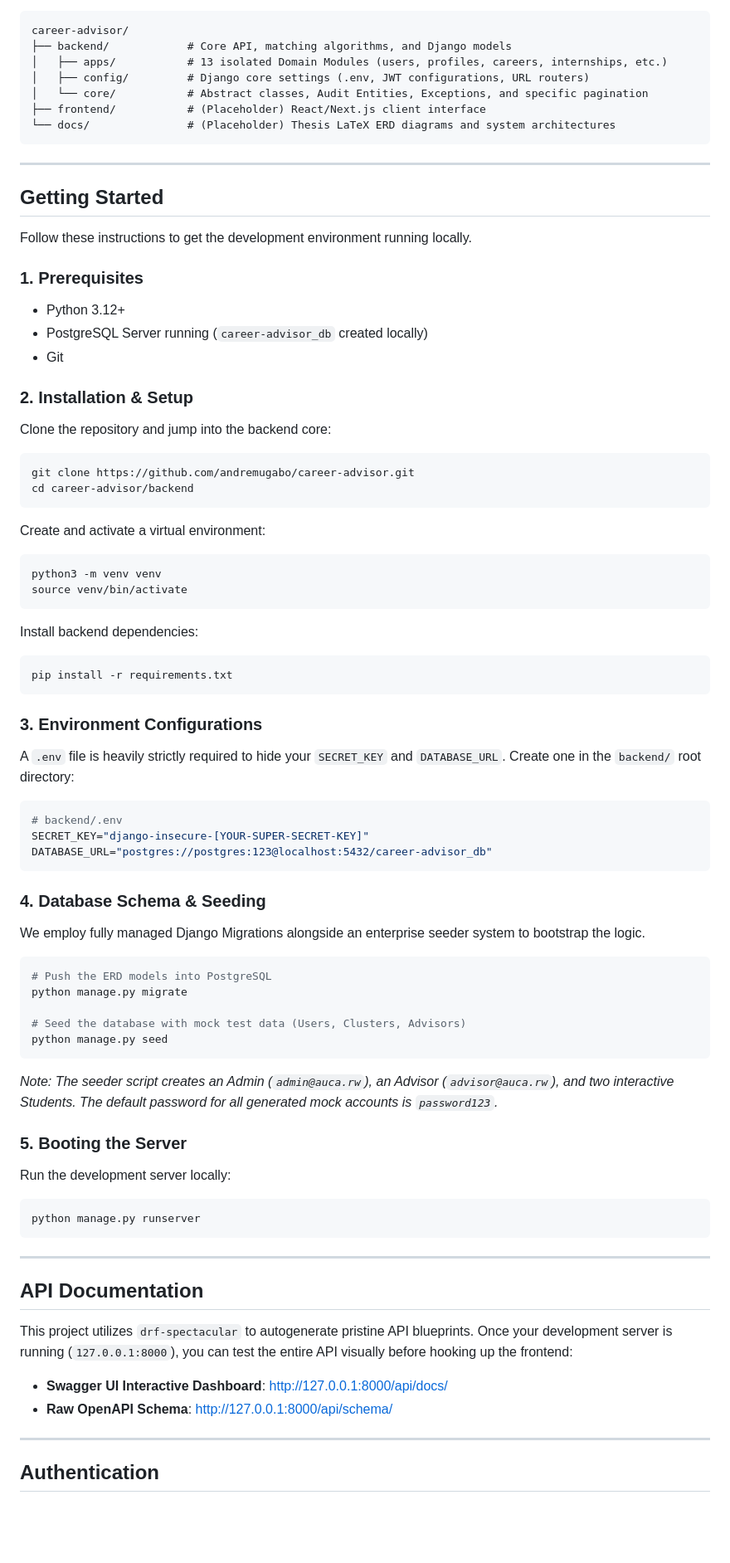
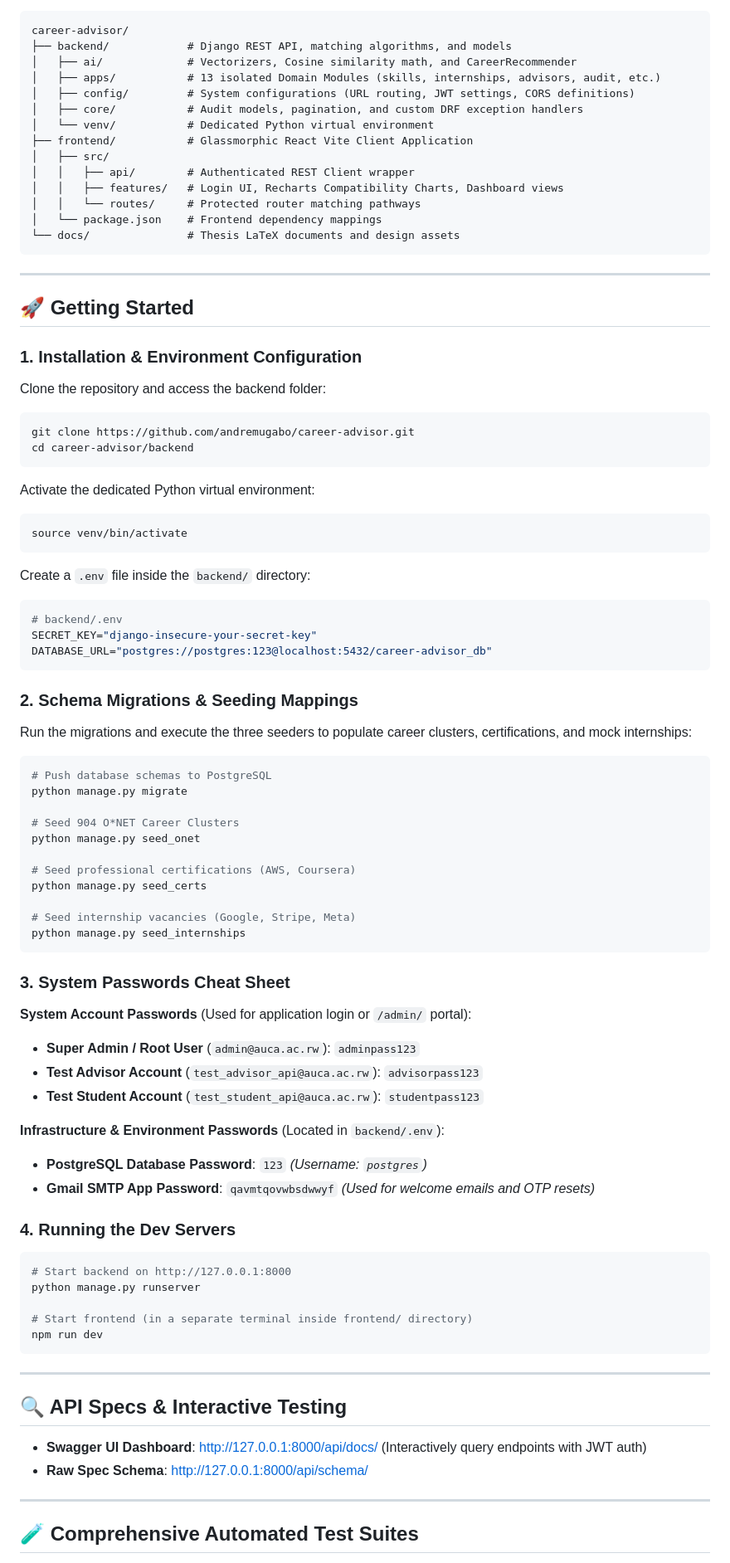
Before and after one commit to andremugabo/career-advisor, a Markdown page: README.md, the part around one of its changes. Shown at 83% size. GitHub-like rendering; blank space fills up the shorter version.

Commit message:
docs: upgrade README with architecture guide, thesis FR mappings, and password cheat sheet

````diff
--- a/README.md
+++ b/README.md
@@ -21,85 +48,88 @@ The monorepo is split into distinct environments to maintain scalable isolation:
 
 ```text
 career-advisor/
-├── backend/            # Core API, matching algorithms, and Django models
-│   ├── apps/           # 13 isolated Domain Modules (users, profiles, careers, internships, etc.)
-│   ├── config/         # Django core settings (.env, JWT configurations, URL routers)
-│   └── core/           # Abstract classes, Audit Entities, Exceptions, and specific pagination
-├── frontend/           # (Placeholder) React/Next.js client interface
-└── docs/               # (Placeholder) Thesis LaTeX ERD diagrams and system architectures
+├── backend/            # Django REST API, matching algorithms, and models
+│   ├── ai/             # Vectorizers, Cosine similarity math, and CareerRecommender
+│   ├── apps/           # 13 isolated Domain Modules (skills, internships, advisors, audit, etc.)
+│   ├── config/         # System configurations (URL routing, JWT settings, CORS definitions)
+│   ├── core/           # Audit models, pagination, and custom DRF exception handlers
+│   └── venv/           # Dedicated Python virtual environment
+├── frontend/           # Glassmorphic React Vite Client Application
+│   ├── src/
+│   │   ├── api/        # Authenticated REST Client wrapper
+│   │   ├── features/   # Login UI, Recharts Compatibility Charts, Dashboard views
+│   │   └── routes/     # Protected router matching pathways
+│   └── package.json    # Frontend dependency mappings
+└── docs/               # Thesis LaTeX documents and design assets
 ```
 
 ---
 
-## Getting Started
+## 🚀 Getting Started
 
-Follow these instructions to get the development environment running locally.
-
-### 1. Prerequisites
-- Python 3.12+
-- PostgreSQL Server running (`career-advisor_db` created locally)
-- Git
-
-### 2. Installation & Setup
-
-Clone the repository and jump into the backend core:
+### 1. Installation & Environment Configuration
+Clone the repository and access the backend folder:
 ```bash
 git clone https://github.com/andremugabo/career-advisor.git
 cd career-advisor/backend
 ```
 
-Create and activate a virtual environment:
+Activate the dedicated Python virtual environment:
 ```bash
-python3 -m venv venv
 source venv/bin/activate
 ```
 
-Install backend dependencies:
-```bash
-pip install -r requirements.txt
-```
-
-### 3. Environment Configurations
-
-A `.env` file is heavily strictly required to hide your `SECRET_KEY` and `DATABASE_URL`. Create one in the `backend/` root directory:
-
+Create a `.env` file inside the `backend/` directory:
 ```env
 # backend/.env
-SECRET_KEY="django-insecure-[YOUR-SUPER-SECRET-KEY]"
+SECRET_KEY="django-insecure-your-secret-key"
 DATABASE_URL="postgres://postgres:123@localhost:5432/career-advisor_db"
 ```
 
-### 4. Database Schema & Seeding
-
-We employ fully managed Django Migrations alongside an enterprise seeder system to bootstrap the logic.
-
+### 2. Schema Migrations & Seeding Mappings
+Run the migrations and execute the three seeders to populate career clusters, certifications, and mock internships:
 ```bash
-# Push the ERD models into PostgreSQL
+# Push database schemas to PostgreSQL
 python manage.py migrate
 
-# Seed the database with mock test data (Users, Clusters, Advisors)
-python manage.py seed
+# Seed 904 O*NET Career Clusters
+python manage.py seed_onet
+
+# Seed professional certifications (AWS, Coursera)
+python manage.py seed_certs
+
+# Seed internship vacancies (Google, Stripe, Meta)
+python manage.py seed_internships
 ```
 
-*Note: The seeder script creates an Admin (`admin@auca.rw`), an Advisor (`advisor@auca.rw`), and two interactive Students. The default password for all generated mock accounts is `password123`.*
+### 3. System Passwords Cheat Sheet
 
-### 5. Booting the Server
+**System Account Passwords** (Used for application login or `/admin/` portal):
+* **Super Admin / Root User** (`admin@auca.ac.rw`): `adminpass123`
+* **Test Advisor Account** (`test_advisor_api@auca.ac.rw`): `advisorpass123`
+* **Test Student Account** (`test_student_api@auca.ac.rw`): `studentpass123`
 
-Run the development server locally:
+**Infrastructure & Environment Passwords** (Located in `backend/.env`):
+* **PostgreSQL Database Password**: `123` *(Username: `postgres`)*
+* **Gmail SMTP App Password**: `qavmtqovwbsdwwyf` *(Used for welcome emails and OTP resets)*
+
+### 4. Running the Dev Servers
 ```bash
+# Start backend on http://127.0.0.1:8000
 python manage.py runserver
+
+# Start frontend (in a separate terminal inside frontend/ directory)
+npm run dev
 ```
 
 ---
 
-## API Documentation
+## 🔍 API Specs & Interactive Testing
 
-This project utilizes `drf-spectacular` to autogenerate pristine API blueprints. Once your development server is running (`127.0.0.1:8000`), you can test the entire API visually before hooking up the frontend:
-
-- **Swagger UI Interactive Dashboard**: [http://127.0.0.1:8000/api/docs/](http://127.0.0.1:8000/api/docs/)
-- **Raw OpenAPI Schema**: [http://127.0.0.1:8000/api/schema/](http://127.0.0.1:8000/api/schema/)
+* **Swagger UI Dashboard**: [http://127.0.0.1:8000/api/docs/](http://127.0.0.1:8000/api/docs/) (Interactively query endpoints with JWT auth)
+* **Raw Spec Schema**: [http://127.0.0.1:8000/api/schema/](http://127.0.0.1:8000/api/schema/)
 
 ---
 
-## Authentication
+## 🧪 Comprehensive Automated Test Suites
 
````
Also changed, not shown: other parts of README.md (+49 -14 lines).
